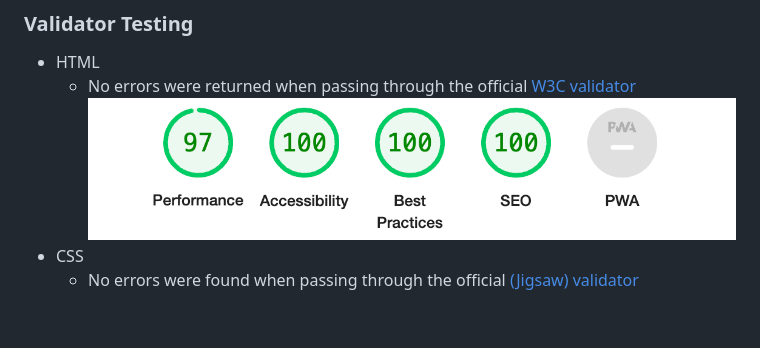
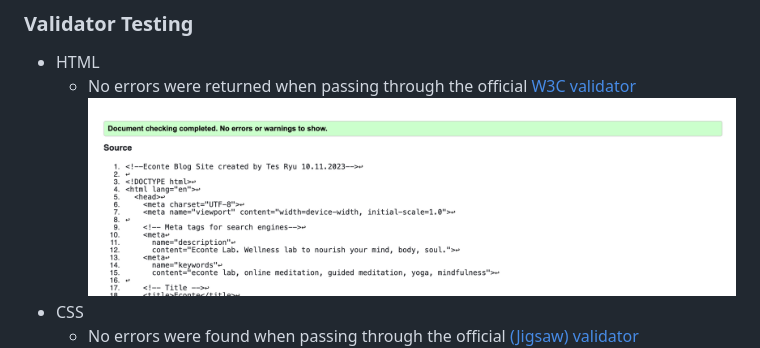
Before and after one commit to bytesbyt/econte, a Markdown page: README.md, the part around the change. GitHub-like rendering; pictures changed too: assets/docs/econte_html_index_validator.png (added); blank space fills up the shorter version.

Commit message:
Add index.html validation screen capture

```diff
--- a/README.md
+++ b/README.md
@@ -81,7 +81,7 @@ It is available to the whole world aiming to enrich other people’s lives by pr
 
 - HTML
   - No errors were returned when passing through the official [W3C validator](https://validator.w3.org/)
-![HTML Validator](assets/docs/econte_lighthouse.png)
+![HTML Validator1](assets/docs/econte_html_index_validator.png)
 - CSS
   - No errors were found when passing through the official [(Jigsaw) validator](https://jigsaw.w3.org/css-validator/)
 ![CSS Validator](assets/docs/econte_css_validator.png)
```
